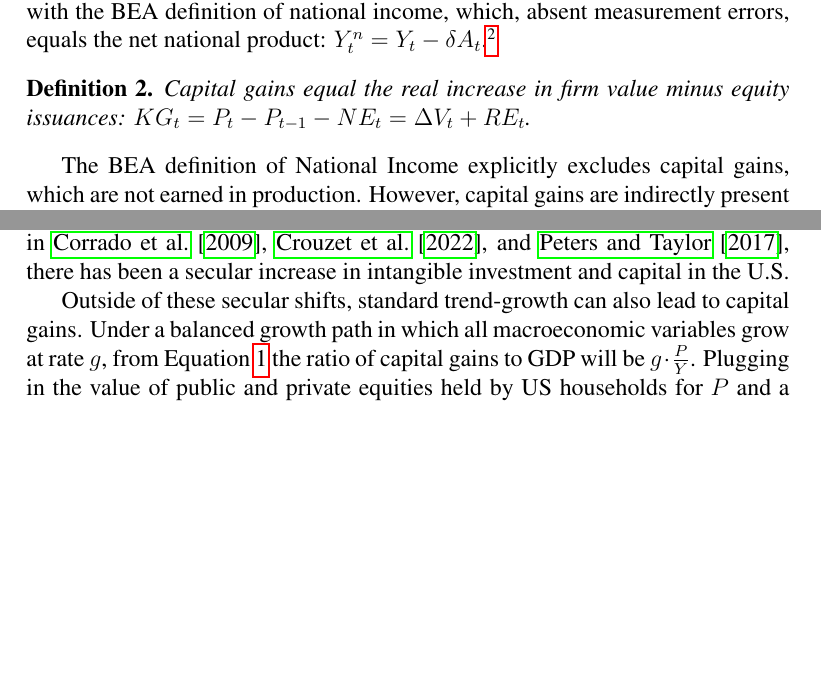
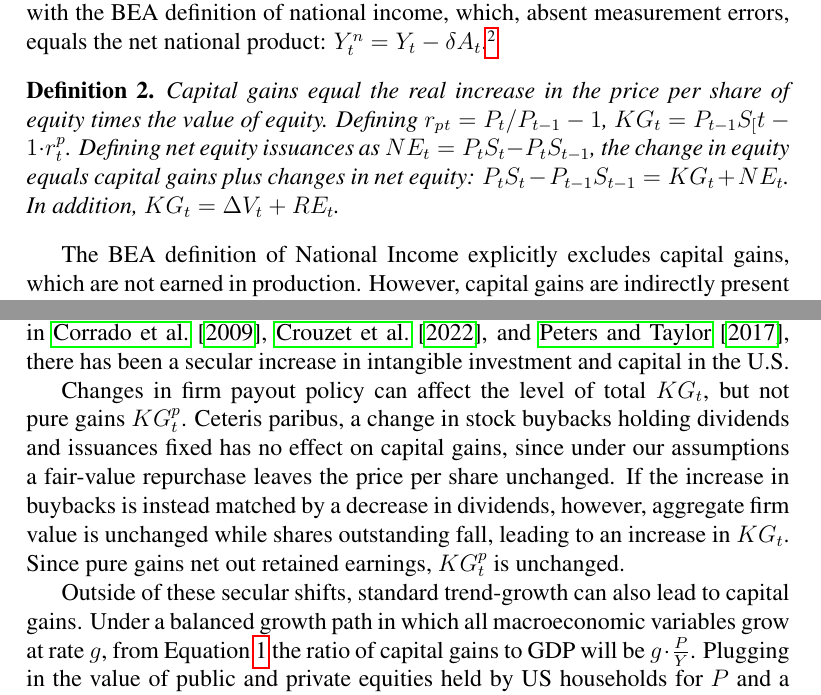
Before and after one commit to nemmerel/claudetest, a LaTeX paper (theoretical_framework.tex): two parts of pages 2 and 4 of 5, joined at a grey line, cut so that both start at the same text, the shorter picture padded with empty space. Compiled offline with pdfLaTeX.

Commit message:
Add shares to pricing equation and payout policy discussion
Introduce shares S_t so P_t is price per share, redefine capital gains
as per-share price appreciation times existing shares, and add paragraph
showing that buybacks affect KG_t only when substituting for dividends
while pure capital gains KG_t^p remain invariant to payout policy.

Co-Authored-By: Claude Opus 4.6 <noreply@anthropic.com>

```diff
--- a/theoretical_framework.tex
+++ b/theoretical_framework.tex
@@ -103,7 +103,7 @@ Y^n_t =  w_t L_t + d_t + RE_t
 
 National income is income received from production. Definition \ref{def:nat_inc} is in line with the BEA definition of national income, which, absent measurement errors, equals the net national product: $Y^n_t   = Y_t - \delta A_t$.\footnote{See the BEA Handbook, \citet{fox2009concepts}.}
 
-\begin{definition} \label{def:kg} Capital gains equal the real increase in firm value minus equity issuances: $KG_t = P_t - P_{t-1} - NE_t = \Delta V_t + RE_t $.
+\begin{definition} \label{def:kg} Capital gains equal the real increase in the price per share of equity times the value of equity. Defining $r_p_t = P_t / P_{t-1} - 1$, $KG_t = P_{t-1} S_[t-1} \cdot r^p_t$. Defining net equity issuances as $NE_t = P_t S_t - P_t S_{t-1}$, the change in equity equals capital gains plus changes in net equity: $P_t S_t - P_{t-1} S_{t-1} = KG_t + NE_t$. In addition, $KG_t = \Delta V_t + RE_t$.
 \end{definition}
 
 The BEA definition of National Income explicitly excludes capital gains, which are not earned in production. However, capital gains are indirectly present through the retained earnings of corporations, which increase firm value through balance sheet expansion. To isolate capital gains from other income flows, we define ordinary factor income as national income minus the retained earnings of corporations: $Y^{o}_t = Y^n_t - RE_t$, and \textit{pure} capital gains as capital gains minus retained earnings, $KG^p_t = KG_t - RE_t$.
@@ -125,11 +125,11 @@ For this reason, when studying relative inequality, accounting for capital gains
 
 This distinction is quantitatively important. As seen in Figure 2, capital gain income has grown relative to other capital income sources. At the top of the wealth distribution, this bias is especially pronounced, since private and public equity wealth is concentrated in the top 10\% of the distribution.
 
-
-
 What are the sources of aggregate capital gains, and why have they grown over time? As shown from Equation \ref{eq:pdef}, one important long-run driver is firm profits, which drive changes in $V_t$. In the U.S. context, a growing literature documents a secular increase in concentration and market power \citep{grullon2019us,autor2020fall}, which in turn has lead to increases in earnings and profits \citep{barkai2020declining,eeckhout2024value}.
 
 A second component of gains are changes in retained earnings. In the U.S., official corporate savings rates averaged 4\% of national income over our sample period.\footnote{Globally, \citet{chen2017global} shows that corporate saving has trended upwards since the 1980s.} These figures, however, are missing a large stock of \textit{intangible investment}, which are treated as expenses (rather than investments) on income statements, and thus represent unmeasured retained earnings.\footnote{Although the BEA has revised its treatment of intangible investment to include additional categories such as software, it still excludes firm-specific human capital, organization capital, brand equity, and advertising.} As documented in \citet{corrado2009intangible}, \citet{crouzet2022economics}, and \citet{peters2017intangible}, there has been a secular increase in intangible investment and capital in the U.S.
+
+Changes in firm payout policy can affect the level of total $KG_t$, but not pure gains $KG^p_t$. Ceteris paribus, a change in stock buybacks holding dividends and issuances fixed has no effect on capital gains, since under our assumptions a fair-value repurchase leaves the price per share unchanged. If the increase in buybacks is instead matched by a decrease in dividends, however, aggregate firm value is unchanged while shares outstanding fall, leading to an increase in $KG_t$. Since pure gains net out retained earnings, $KG_t^p$ is unchanged.
 
 Outside of these secular shifts, standard trend-growth can also lead to capital gains. Under a balanced growth path in which all macroeconomic variables grow at rate $g$, from Equation \ref{eq:pdef} the ratio of capital gains to GDP will be $g \cdot \frac{P}{Y}$. Plugging in the value of public and private equities held by US households for $P$ and a real GDP growth rate of 2\% yields a back-of-the envelope estimation of 5\% of national income in capital gains per year.
 
```
Also changed, not shown: theoretical_framework.bbl (deleted), theoretical_framework.pdf, theoretical_framework.tex (2 more changed lines), 1 other file.
